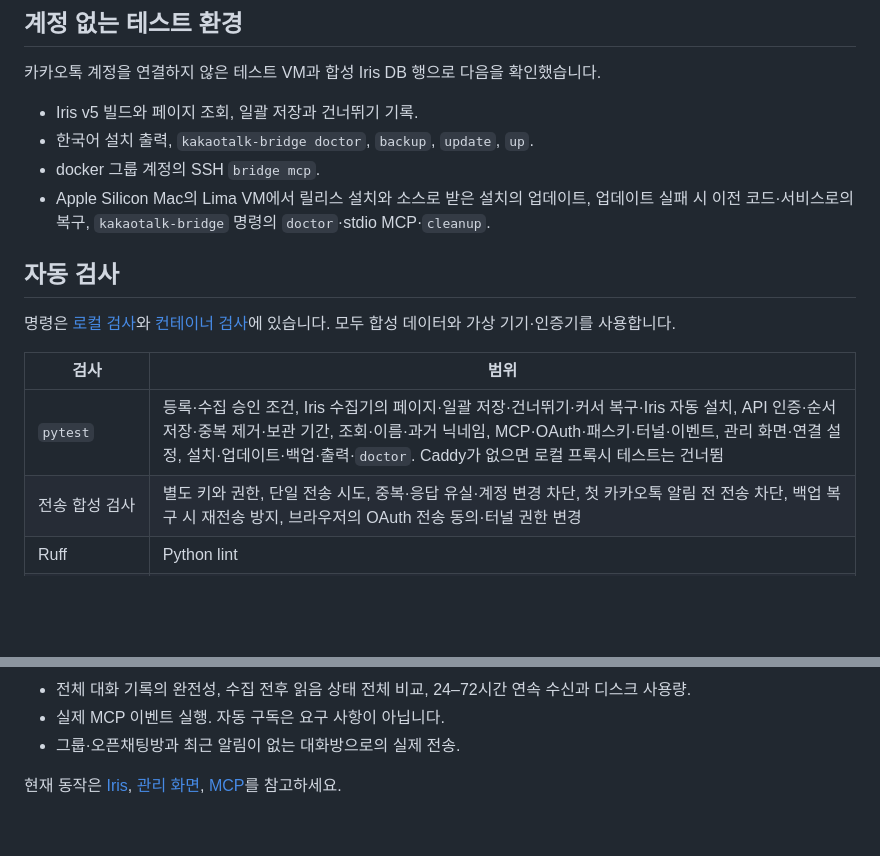
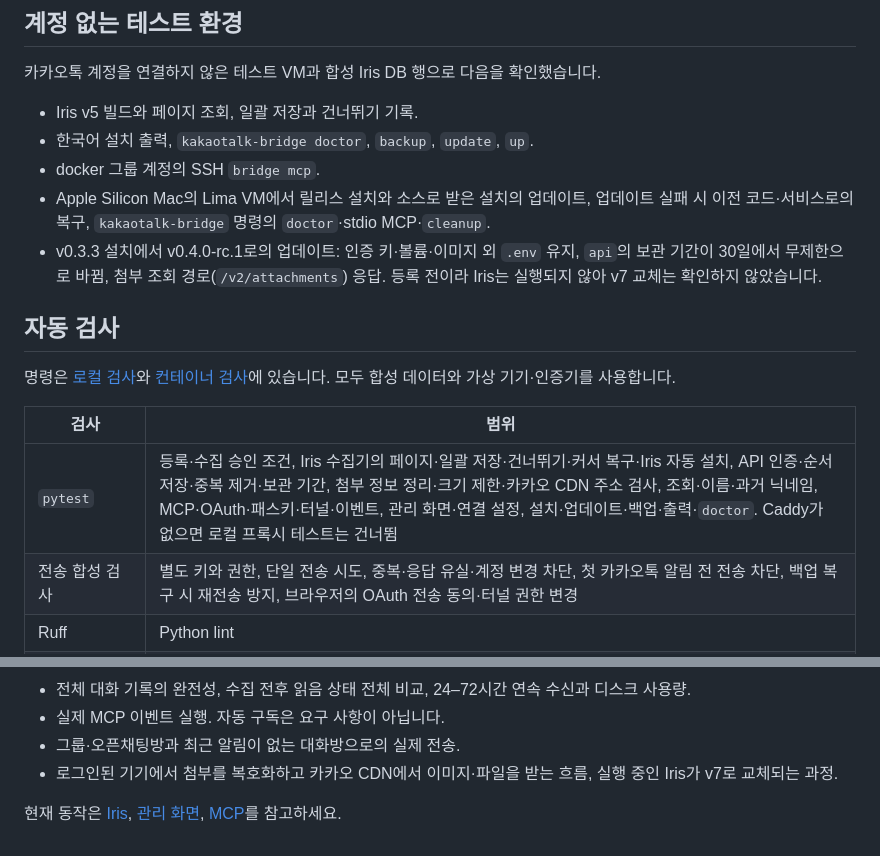
Before and after one commit to rokrokss/kakaotalk-bridge, a Markdown page: docs/implementation.md, 2 parts joined by grey strips. GitHub-like rendering; blank space fills up the shorter version.

```diff
--- a/docs/implementation.md
+++ b/docs/implementation.md
@@ -30,6 +30,7 @@ Apple Silicon Mac(macOS 27.0.1, Lima 2.2.1)의 실제 설치에서 Lima가 VM
 - 한국어 설치 출력, `kakaotalk-bridge doctor`, `backup`, `update`, `up`.
 - docker 그룹 계정의 SSH `bridge mcp`.
 - Apple Silicon Mac의 Lima VM에서 릴리스 설치와 소스로 받은 설치의 업데이트, 업데이트 실패 시 이전 코드·서비스로의 복구, `kakaotalk-bridge` 명령의 `doctor`·stdio MCP·`cleanup`.
+- v0.3.3 설치에서 v0.4.0-rc.1로의 업데이트: 인증 키·볼륨·이미지 외 `.env` 유지, `api`의 보관 기간이 30일에서 무제한으로 바뀜, 첨부 조회 경로(`/v2/attachments`) 응답. 등록 전이라 Iris는 실행되지 않아 v7 교체는 확인하지 않았습니다.
 
 <a id="automated-checks"></a>
 
@@ -39,7 +40,7 @@ Apple Silicon Mac(macOS 27.0.1, Lima 2.2.1)의 실제 설치에서 Lima가 VM
 
 | 검사 | 범위 |
 | --- | --- |
-| `pytest` | 등록·수집 승인 조건, Iris 수집기의 페이지·일괄 저장·건너뛰기·커서 복구·Iris 자동 설치, API 인증·순서 저장·중복 제거·보관 기간, 조회·이름·과거 닉네임, MCP·OAuth·패스키·터널·이벤트, 관리 화면·연결 설정, 설치·업데이트·백업·출력·`doctor`. Caddy가 없으면 로컬 프록시 테스트는 건너뜀 |
+| `pytest` | 등록·수집 승인 조건, Iris 수집기의 페이지·일괄 저장·건너뛰기·커서 복구·Iris 자동 설치, API 인증·순서 저장·중복 제거·보관 기간, 첨부 정보 정리·크기 제한·카카오 CDN 주소 검사, 조회·이름·과거 닉네임, MCP·OAuth·패스키·터널·이벤트, 관리 화면·연결 설정, 설치·업데이트·백업·출력·`doctor`. Caddy가 없으면 로컬 프록시 테스트는 건너뜀 |
 | 전송 합성 검사 | 별도 키와 권한, 단일 전송 시도, 중복·응답 유실·계정 변경 차단, 첫 카카오톡 알림 전 전송 차단, 백업 복구 시 재전송 방지, 브라우저의 OAuth 전송 동의·터널 권한 변경 |
 | Ruff | Python lint |
 | Node (`node --test`) | 설정 흐름과 연결 안내의 JavaScript 판단 |
@@ -65,5 +66,6 @@ Apple Silicon Mac(macOS 27.0.1, Lima 2.2.1)의 실제 설치에서 Lima가 VM
 - 전체 대화 기록의 완전성, 수집 전후 읽음 상태 전체 비교, 24–72시간 연속 수신과 디스크 사용량.
 - 실제 MCP 이벤트 실행. 자동 구독은 요구 사항이 아닙니다.
 - 그룹·오픈채팅방과 최근 알림이 없는 대화방으로의 실제 전송.
+- 로그인된 기기에서 첨부를 복호화하고 카카오 CDN에서 이미지·파일을 받는 흐름, 실행 중인 Iris가 v7로 교체되는 과정.
 
 현재 동작은 [Iris](iris.md), [관리 화면](web-ui.md), [MCP](dot-plugin.md)를 참고하세요.
```
Also changed, not shown: docs/release-notes.md (+7 -2 lines).
